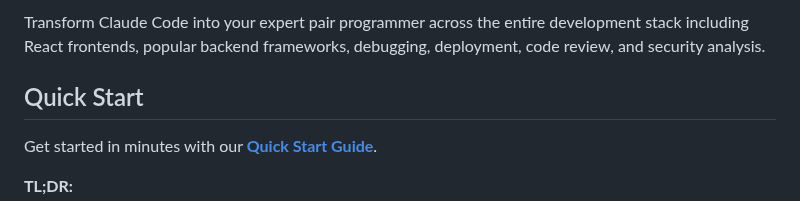
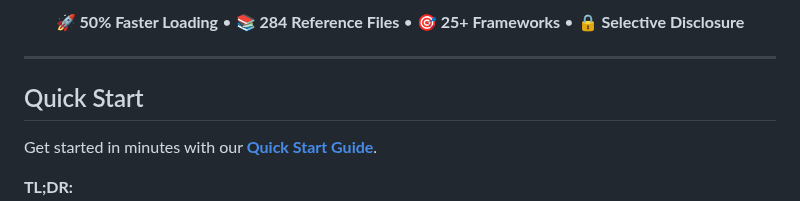
Before and after one commit to Jeffallan/claude-skills, a Markdown page: README.md, the part around one of its changes. Rendered like a GitHub page.

Commit message:
adds updated heading to README

```diff
--- a/README.md
+++ b/README.md
@@ -8,5 +15,9 @@
 
-Transform Claude Code into your expert pair programmer across the entire development stack including React frontends, popular backend frameworks, debugging, deployment, code review, and security analysis.
+<p align="center">
+  <strong>🚀 50% Faster Loading</strong> • <strong>📚 284 Reference Files</strong> • <strong>🎯 25+ Frameworks</strong> • <strong>🔒 Selective Disclosure</strong>
+</p>
+
+---
 
 
 ## Quick Start
```
Also changed, not shown: other parts of README.md (+12 -5 lines).
